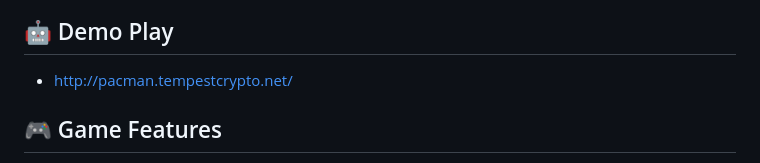
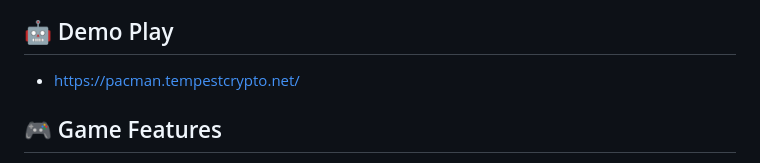
Before and after one commit to trsonfu/succinct-pac-man, a Markdown page: README.md, the part around the change. GitHub-like rendering.

```diff
--- a/README.md
+++ b/README.md
@@ -6,7 +6,7 @@ A classic Pac-Man game implementation with SP1 zero-knowledge proof integration
 
 ## 🤖 Demo Play
 
-- http://pacman.tempestcrypto.net/
+- https://pacman.tempestcrypto.net/
 
 ## 🎮 Game Features
 
```
